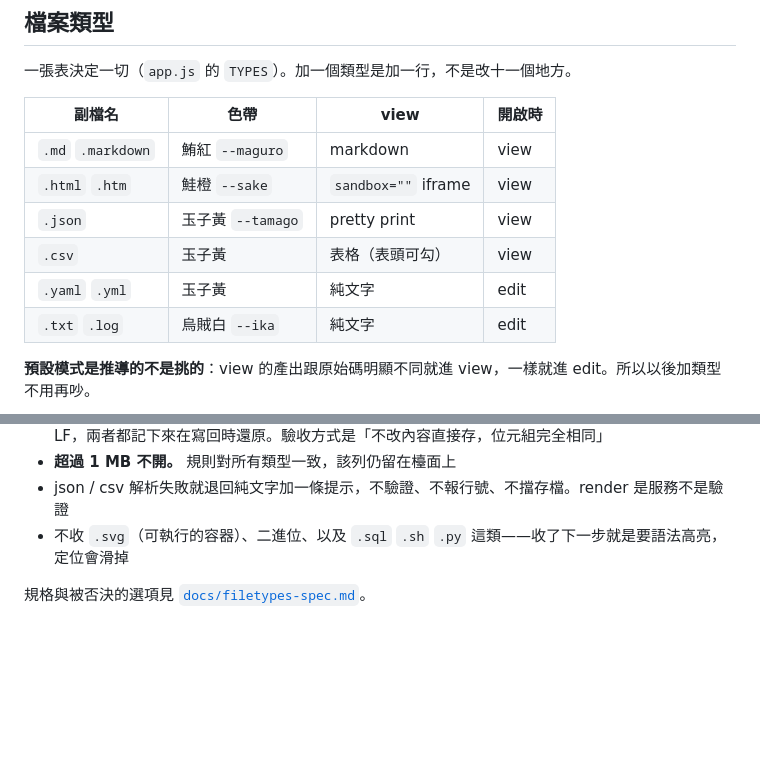
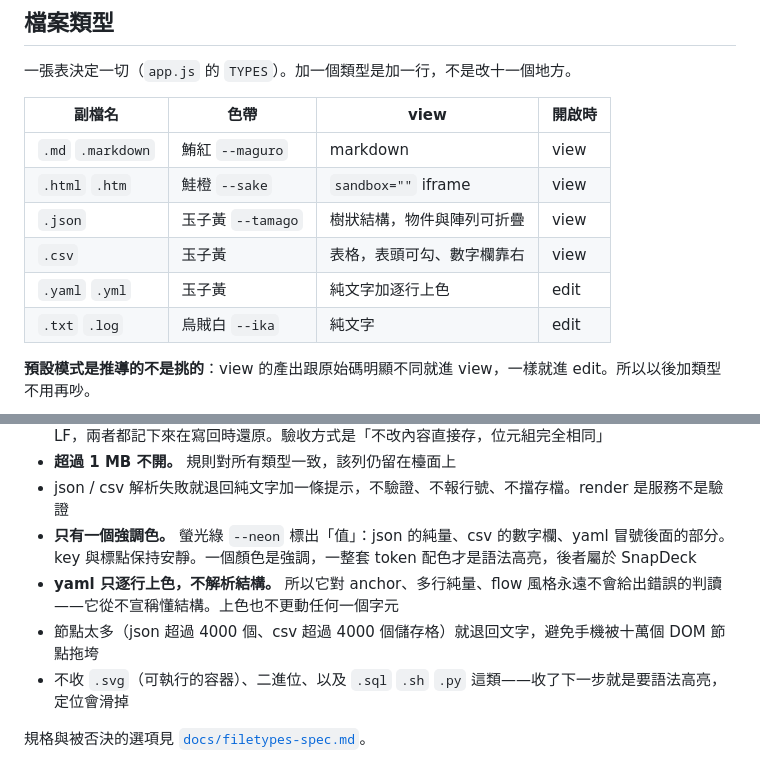
Before and after one commit to clarencechien/kaburi, a Markdown page: README.md, 2 parts joined by grey strips. GitHub-like rendering; blank space fills up the shorter version.

```diff
--- a/README.md
+++ b/README.md
@@ -52,9 +52,9 @@ dashboard 的 Build 設定用預設值即可（Build command 留空，Deploy com
 |---|---|---|---|
 | `.md` `.markdown` | 鮪紅 `--maguro` | markdown | view |
 | `.html` `.htm` | 鮭橙 `--sake` | `sandbox=""` iframe | view |
-| `.json` | 玉子黃 `--tamago` | pretty print | view |
-| `.csv` | 玉子黃 | 表格（表頭可勾） | view |
-| `.yaml` `.yml` | 玉子黃 | 純文字 | edit |
+| `.json` | 玉子黃 `--tamago` | 樹狀結構，物件與陣列可折疊 | view |
+| `.csv` | 玉子黃 | 表格，表頭可勾、數字欄靠右 | view |
+| `.yaml` `.yml` | 玉子黃 | 純文字加逐行上色 | edit |
 | `.txt` `.log` | 烏賊白 `--ika` | 純文字 | edit |
 
 **預設模式是推導的不是挑的**：view 的產出跟原始碼明顯不同就進 view，一樣就進 edit。所以以後加類型不用再吵。
@@ -65,6 +65,9 @@ dashboard 的 Build 設定用預設值即可（Build command 留空，Deploy com
 - **開檔再存檔不改動使用者沒改的位元組。** BOM 會被解碼器剝掉、CRLF 會被 `<textarea>` 正規化成 LF，兩者都記下來在寫回時還原。驗收方式是「不改內容直接存，位元組完全相同」
 - **超過 1 MB 不開。** 規則對所有類型一致，該列仍留在檯面上
 - json / csv 解析失敗就退回純文字加一條提示，不驗證、不報行號、不擋存檔。render 是服務不是驗證
+- **只有一個強調色。** 螢光綠 `--neon` 標出「值」：json 的純量、csv 的數字欄、yaml 冒號後面的部分。key 與標點保持安靜。一個顏色是強調，一整套 token 配色才是語法高亮，後者屬於 SnapDeck
+- **yaml 只逐行上色，不解析結構。** 所以它對 anchor、多行純量、flow 風格永遠不會給出錯誤的判讀——它從不宣稱懂結構。上色也不更動任何一個字元
+- 節點太多（json 超過 4000 個、csv 超過 4000 個儲存格）就退回文字，避免手機被十萬個 DOM 節點拖垮
 - 不收 `.svg`（可執行的容器）、二進位、以及 `.sql` `.sh` `.py` 這類——收了下一步就是要語法高亮，定位會滑掉
 
 規格與被否決的選項見 [`docs/filetypes-spec.md`](docs/filetypes-spec.md)。
```
Also changed, not shown: docs/filetypes-spec.md (+12 -7 lines).
